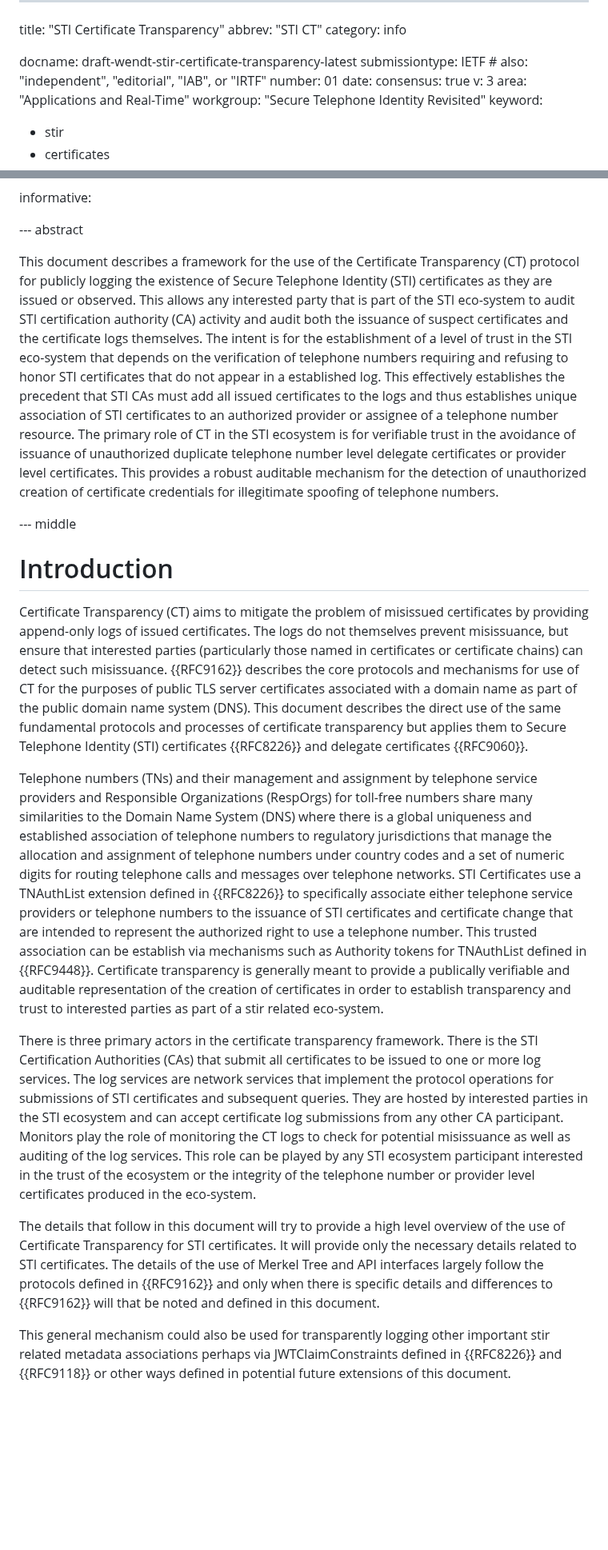
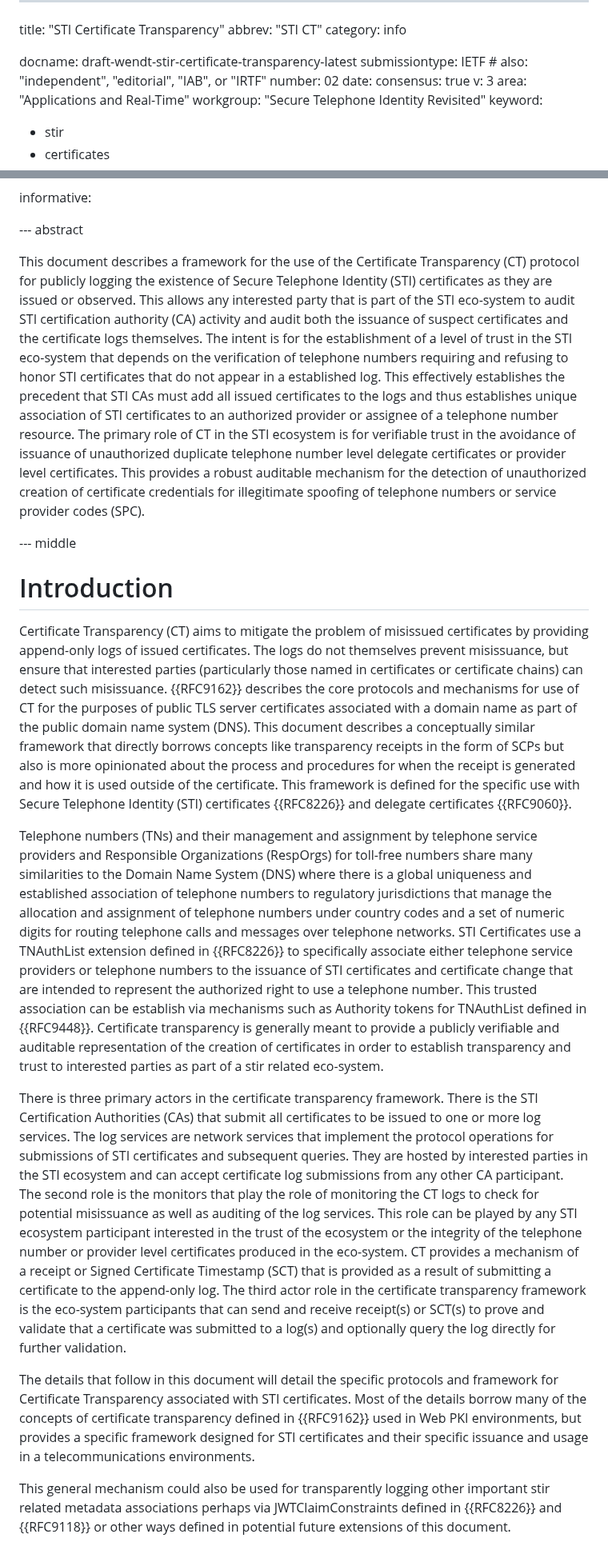
Before and after one commit to appliedbits/draft-wendt-stir-certificate-transparency, a Markdown page: draft-wendt-stir-certificate-transparency.md, 2 parts joined by grey strips. Shown at 80% size. Rendered like a GitHub page; blank space fills up the shorter version.

Commit message:
Update introductory sections

```diff
--- a/draft-wendt-stir-certificate-transparency.md
+++ b/draft-wendt-stir-certificate-transparency.md
@@ -5,7 +5,7 @@ category: info
 
 docname: draft-wendt-stir-certificate-transparency-latest
 submissiontype: IETF  # also: "independent", "editorial", "IAB", or "IRTF"
-number: 01
+number: 02
 date:
 consensus: true
 v: 3
@@ -60,19 +60,19 @@ informative:
 
 --- abstract
 
-This document describes a framework for the use of the Certificate Transparency (CT) protocol for publicly logging the existence of Secure Telephone Identity (STI) certificates as they are issued or observed. This allows any interested party that is part of the STI eco-system to audit STI certification authority (CA) activity and audit both the issuance of suspect certificates and the certificate logs themselves. The intent is for the establishment of a level of trust in the STI eco-system that depends on the verification of telephone numbers requiring and refusing to honor STI certificates that do not appear in a established log. This effectively establishes the precedent that STI CAs must add all issued certificates to the logs and thus establishes unique association of STI certificates to an authorized provider or assignee of a telephone number resource. The primary role of CT in the STI ecosystem is for verifiable trust in the avoidance of issuance of unauthorized duplicate telephone number level delegate certificates or provider level certificates.  This provides a robust auditable mechanism for the detection of unauthorized creation of certificate credentials for illegitimate spoofing of telephone numbers.
+This document describes a framework for the use of the Certificate Transparency (CT) protocol for publicly logging the existence of Secure Telephone Identity (STI) certificates as they are issued or observed. This allows any interested party that is part of the STI eco-system to audit STI certification authority (CA) activity and audit both the issuance of suspect certificates and the certificate logs themselves. The intent is for the establishment of a level of trust in the STI eco-system that depends on the verification of telephone numbers requiring and refusing to honor STI certificates that do not appear in a established log. This effectively establishes the precedent that STI CAs must add all issued certificates to the logs and thus establishes unique association of STI certificates to an authorized provider or assignee of a telephone number resource. The primary role of CT in the STI ecosystem is for verifiable trust in the avoidance of issuance of unauthorized duplicate telephone number level delegate certificates or provider level certificates.  This provides a robust auditable mechanism for the detection of unauthorized creation of certificate credentials for illegitimate spoofing of telephone numbers or service provider codes (SPC).
 
 --- middle
 
 # Introduction
 
-Certificate Transparency (CT) aims to mitigate the problem of misissued certificates by providing append-only logs of issued certificates. The logs do not themselves prevent misissuance, but ensure that interested parties (particularly those named in certificates or certificate chains) can detect such misissuance. {{RFC9162}} describes the core protocols and mechanisms for use of CT for the purposes of public TLS server certificates associated with a domain name as part of the public domain name system (DNS). This document describes the direct use of the same fundamental protocols and processes of certificate transparency but applies them to Secure Telephone Identity (STI) certificates {{RFC8226}} and delegate certificates {{RFC9060}}.
+Certificate Transparency (CT) aims to mitigate the problem of misissued certificates by providing append-only logs of issued certificates. The logs do not themselves prevent misissuance, but ensure that interested parties (particularly those named in certificates or certificate chains) can detect such misissuance. {{RFC9162}} describes the core protocols and mechanisms for use of CT for the purposes of public TLS server certificates associated with a domain name as part of the public domain name system (DNS). This document describes a conceptually similar framework that directly borrows concepts like transparency receipts in the form of SCPs but also is more opinionated about the process and procedures for when the receipt is generated and how it is used outside of the certificate.  This framework is defined for the specific use with Secure Telephone Identity (STI) certificates {{RFC8226}} and delegate certificates {{RFC9060}}.
 
-Telephone numbers (TNs) and their management and assignment by telephone service providers and Responsible Organizations (RespOrgs) for toll-free numbers share many similarities to the Domain Name System (DNS) where there is a global uniqueness and established association of telephone numbers to regulatory jurisdictions that manage the allocation and assignment of telephone numbers under country codes and a set of numeric digits for routing telephone calls and messages over telephone networks. STI Certificates use a TNAuthList extension defined in {{RFC8226}} to specifically associate either telephone service providers or telephone numbers to the issuance of STI certificates and certificate change that are intended to represent the authorized right to use a telephone number. This trusted association can be establish via mechanisms such as Authority tokens for TNAuthList defined in {{RFC9448}}. Certificate transparency is generally meant to provide a publically verifiable and auditable representation of the creation of certificates in order to establish transparency and trust to interested parties as part of a stir related eco-system.
+Telephone numbers (TNs) and their management and assignment by telephone service providers and Responsible Organizations (RespOrgs) for toll-free numbers share many similarities to the Domain Name System (DNS) where there is a global uniqueness and established association of telephone numbers to regulatory jurisdictions that manage the allocation and assignment of telephone numbers under country codes and a set of numeric digits for routing telephone calls and messages over telephone networks. STI Certificates use a TNAuthList extension defined in {{RFC8226}} to specifically associate either telephone service providers or telephone numbers to the issuance of STI certificates and certificate change that are intended to represent the authorized right to use a telephone number. This trusted association can be establish via mechanisms such as Authority tokens for TNAuthList defined in {{RFC9448}}. Certificate transparency is generally meant to provide a publicly verifiable and auditable representation of the creation of certificates in order to establish transparency and trust to interested parties as part of a stir related eco-system.
 
-There is three primary actors in the certificate transparency framework. There is the STI Certification Authorities (CAs) that submit all certificates to be issued to one or more log services. The log services are network services that implement the protocol operations for submissions of STI certificates and subsequent queries. They are hosted by interested parties in the STI ecosystem and can accept certificate log submissions from any other CA participant.  Monitors play the role of monitoring the CT logs to check for potential misissuance as well as auditing of the log services.  This role can be played by any STI ecosystem participant interested in the trust of the ecosystem or the integrity of the telephone number or provider level certificates produced in the eco-system.
+There is three primary actors in the certificate transparency framework. There is the STI Certification Authorities (CAs) that submit all certificates to be issued to one or more log services. The log services are network services that implement the protocol operations for submissions of STI certificates and subsequent queries. They are hosted by interested parties in the STI ecosystem and can accept certificate log submissions from any other CA participant. The second role is the monitors that  play the role of monitoring the CT logs to check for potential misissuance as well as auditing of the log services.  This role can be played by any STI ecosystem participant interested in the trust of the ecosystem or the integrity of the telephone number or provider level certificates produced in the eco-system. CT provides a mechanism of a receipt or Signed Certificate Timestamp (SCT) that is provided as a result of submitting a certificate to the append-only log. The third actor role in the certificate transparency framework is the eco-system participants that can send and receive receipt(s) or SCT(s) to prove and validate that a certificate was submitted to a log(s) and optionally query the log directly for further validation.
 
-The details that follow in this document will try to provide a high level overview of the use of Certificate Transparency for STI certificates.  It will provide only the necessary details related to STI certificates. The details of the use of Merkel Tree and API interfaces largely follow the protocols defined in {{RFC9162}} and only when there is specific details and differences to {{RFC9162}} will that be noted and defined in this document.
+The details that follow in this document will detail the specific protocols and framework for Certificate Transparency associated with STI certificates. Most of the details borrow many of the concepts of certificate transparency defined in {{RFC9162}} used in Web PKI environments, but provides a specific framework designed for STI certificates and their specific issuance and usage in a telecommunications environments.
 
 This general mechanism could also be used for transparently logging other important stir related metadata associations perhaps via JWTClaimConstraints defined in {{RFC8226}} and {{RFC9118}} or other ways defined in potential future extensions of this document.
 
```
Also changed, not shown: other parts of draft-wendt-stir-certificate-transparency.md (+2 -2 lines).
